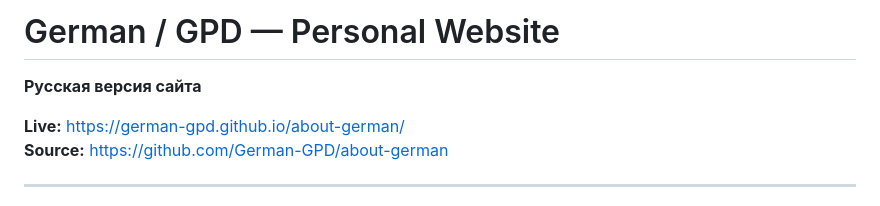
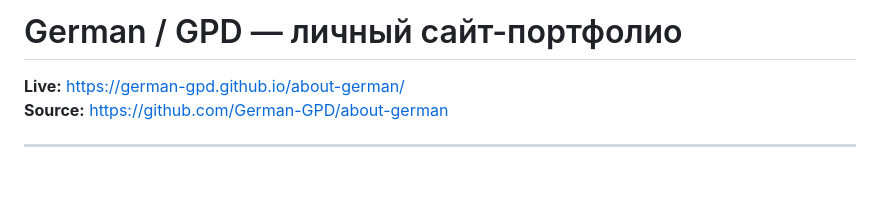
Before and after one commit to German-GPD/about-german, a Markdown page: README.md, the part around the change. Drawn GitHub-style; blank space fills up the shorter version.

Commit message:
Polish Russian-only project documentation

```diff
--- a/README.md
+++ b/README.md
@@ -1,6 +1,4 @@
-# German / GPD — Personal Website
-
-**Русская версия сайта**
+# German / GPD — личный сайт-портфолио
 
 **Live:** https://german-gpd.github.io/about-german/
 **Source:** https://github.com/German-GPD/about-german
```
